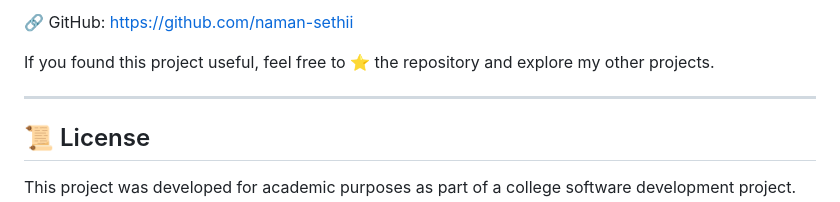
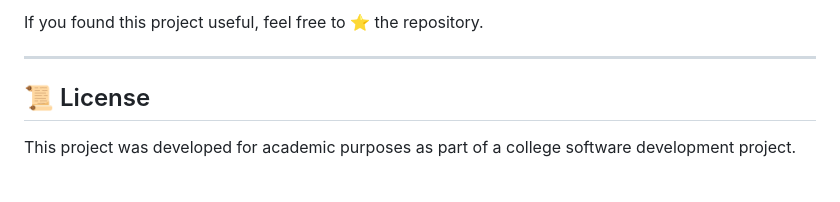
Before and after one commit to naman-sethii/Fraud-Detection-System, a Markdown page: README.md, the part around one of its changes. Drawn GitHub-style; blank space fills up the shorter version.

```diff
--- a/README.md
+++ b/README.md
@@ -215,7 +215,5 @@ http://127.0.0.1:5000
 
-🔗 GitHub: https://github.com/naman-sethii
-
-If you found this project useful, feel free to ⭐ the repository and explore my other projects.
+If you found this project useful, feel free to ⭐ the repository.
 
 ---
 
```
Also changed, not shown: other parts of README.md (+1 -1 lines).
